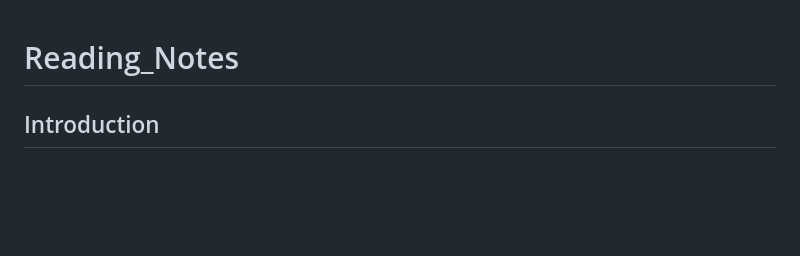
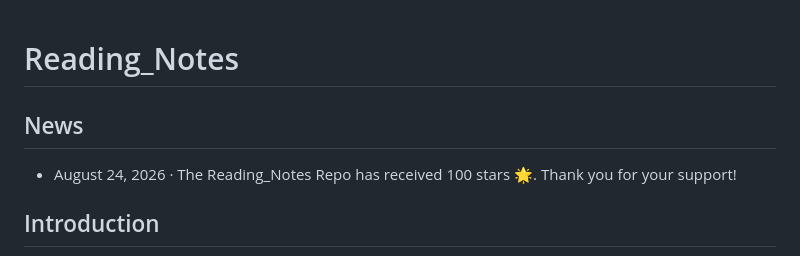
Before and after one commit to 0917Ray/Reading_Notes, a Markdown page: README.md, the part around one of its changes. Drawn GitHub-style; blank space fills up the shorter version.

Commit message:
Add news section for repository updates
Added a news section to highlight recent milestones.

```diff
--- a/README.md
+++ b/README.md
@@ -1,4 +1,9 @@
 # Reading_Notes
+
+## News
+- August 24, 2026 · The Reading\_Notes Repo has received 100 stars 🌟. Thank you for your support!
+
+
 ## Introduction
 Some study notes, edited using LaTeX. There are inevitably errors in the notes. If you have any questions, please feel free to contact me: changrui0917@gmail.com
 
```
Also changed, not shown: other parts of README.md (+0 -2 lines).
